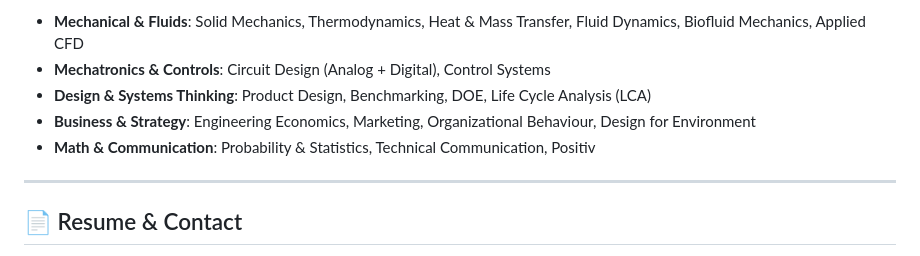
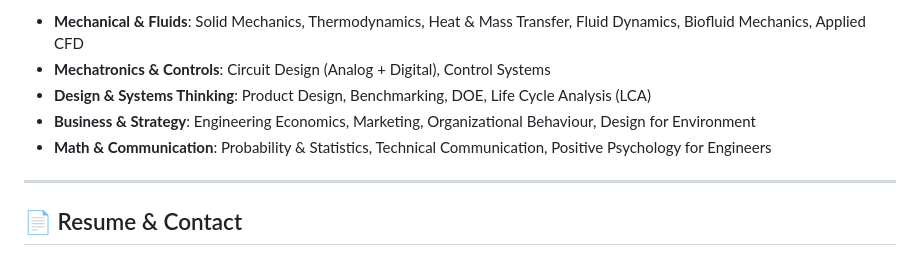
Before and after one commit to nili-yay/ProjectHub, a Markdown page: README.md, the part around the change. GitHub-like rendering.

```diff
--- a/README.md
+++ b/README.md
@@ -59,7 +59,7 @@ My coursework spans a multidisciplinary engineering foundation, combining core t
 - **Mechatronics & Controls**: Circuit Design (Analog + Digital), Control Systems
 - **Design & Systems Thinking**: Product Design, Benchmarking, DOE, Life Cycle Analysis (LCA)
 - **Business & Strategy**: Engineering Economics, Marketing, Organizational Behaviour, Design for Environment
-- **Math & Communication**: Probability & Statistics, Technical Communication, Positiv
+- **Math & Communication**: Probability & Statistics, Technical Communication, Positive Psychology for Engineers
 
 ---
 
```
